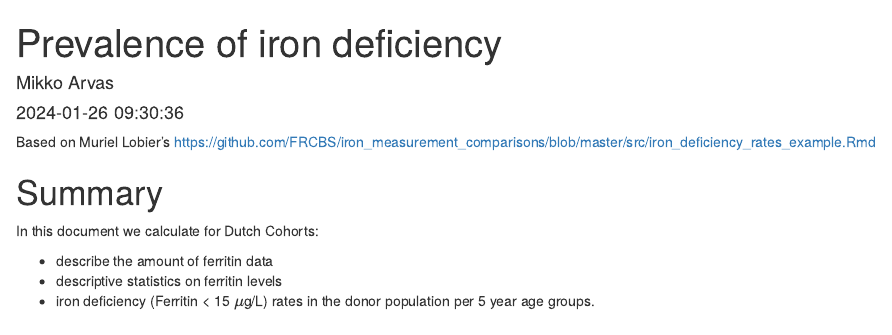
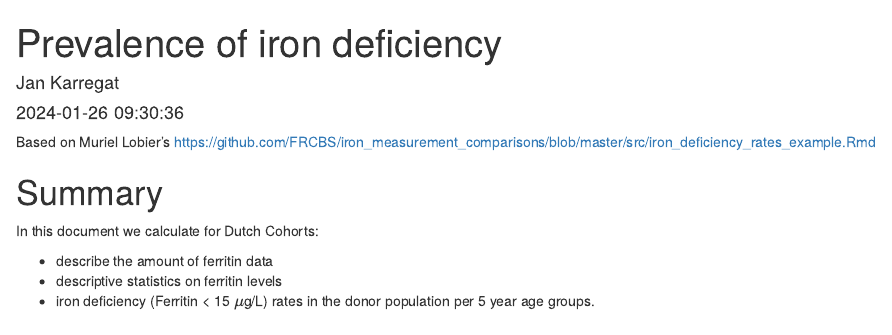
Before and after one commit to FRCBS/FIN_NL_cohort_collaboration, an R Markdown document (2. Cohort Comparison - Prevalence figures - Script.Rmd): the page in a window 1100 px wide, from its top. Rendered offline with R 4.5, knitr and Pandoc, with nearby package versions; code that draws random numbers runs with fixed seeds of ours; some code elsewhere in the file could not run offline.

Commit message:
Update 2. Cohort Comparison - Prevalence figures - Script.Rmd

```diff
--- a/2. Cohort Comparison - Prevalence figures - Script.Rmd
+++ b/2. Cohort Comparison - Prevalence figures - Script.Rmd
@@ -1,6 +1,6 @@
 ---
 title: "Prevalence of iron deficiency"
-author: "Mikko Arvas"
+author: "Jan Karregat"
 date: "`r Sys.time()`"
 output:
   html_document: default
```
